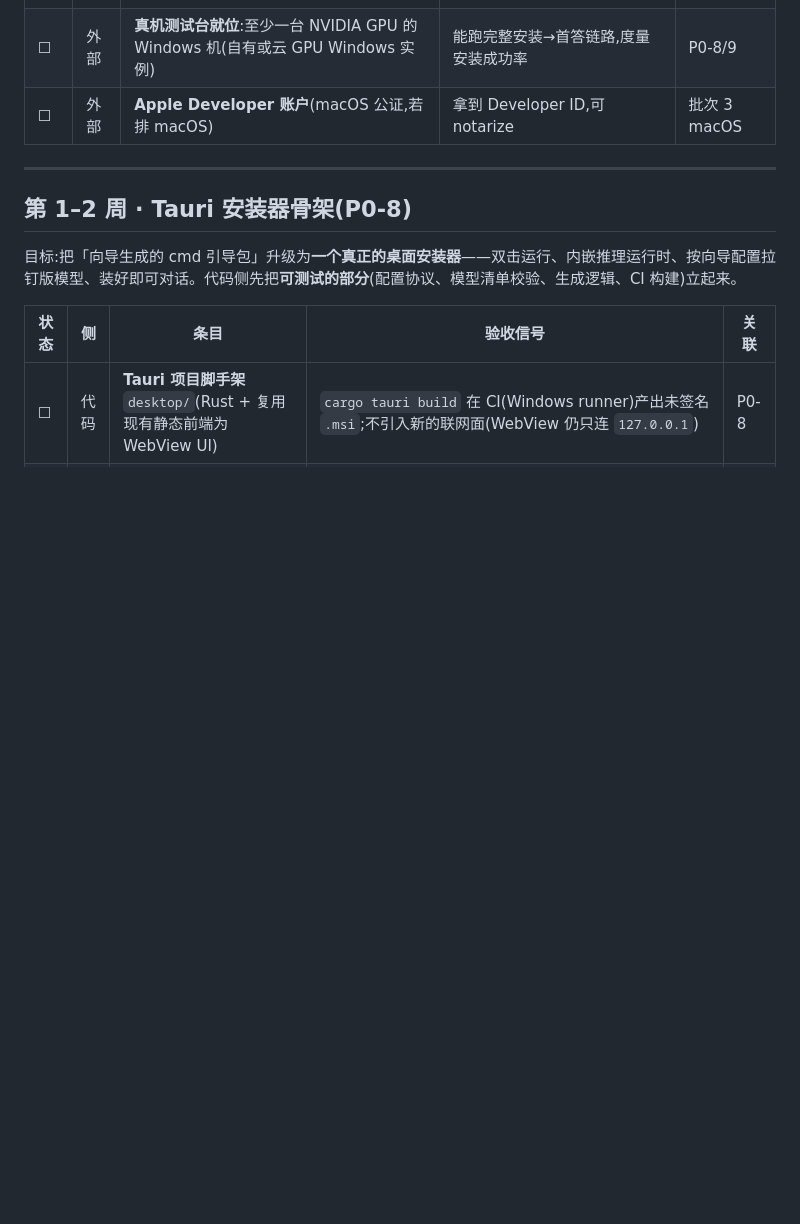
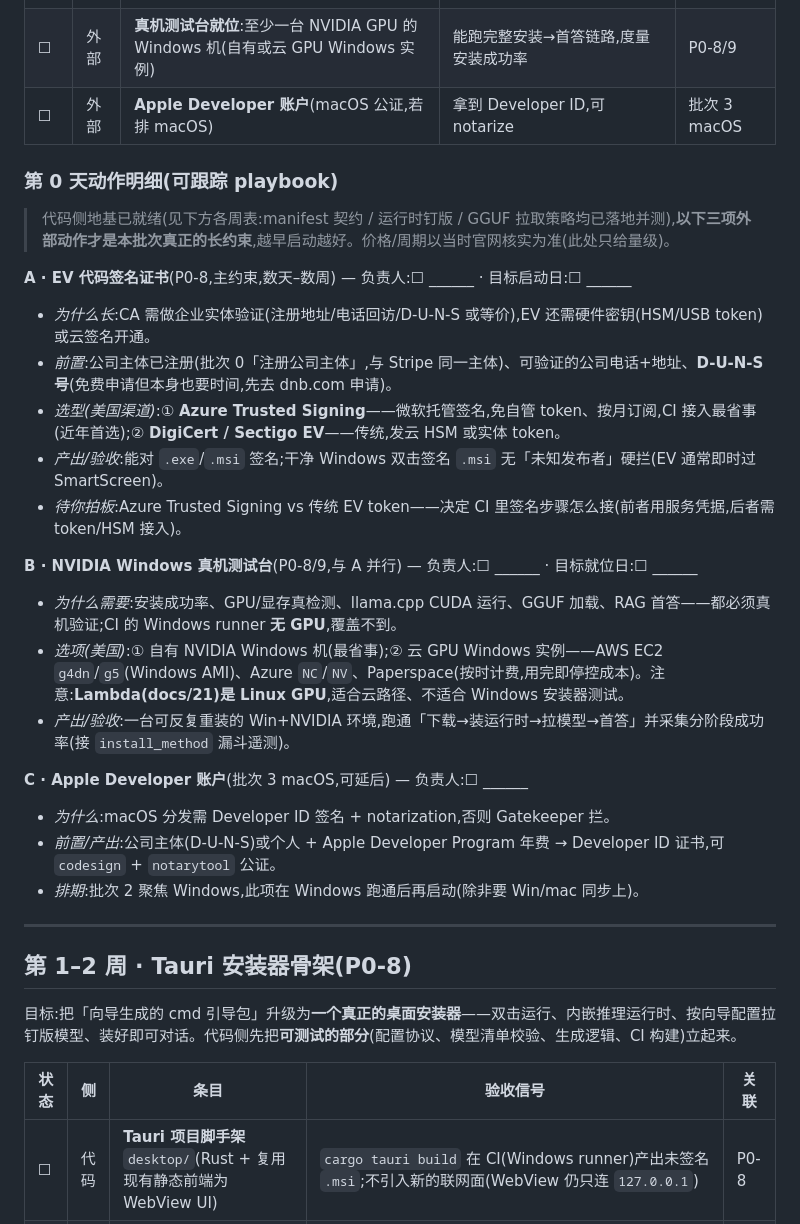
Before and after one commit to Qiaofei-Y/AI-SET-UP-GROUP, a Markdown page: docs/24-batch-2-execution-plan.md, the part around the change. GitHub-like rendering; blank space fills up the shorter version.

Commit message:
docs/24: day-0 external-actions playbook (cert / Windows rig / Apple)
Turns the three long-lead batch-2 externals into a trackable checklist with
owner/start-date slots, US-market vendor options, prerequisites, and
acceptance — since these (not code) are the real long poles now that the
manifest/runtime/fetch contracts are landed and tested.

- EV code-signing: D-U-N-S prereq, Azure Trusted Signing vs traditional EV
  token (a decision that shapes CI signing), acceptance = clean-Windows .msi
  with no unknown-publisher block.
- NVIDIA Windows test rig: self-owned vs AWS g4dn/g5 / Azure NC/NV /
  Paperspace; notes Lambda is Linux-only (cloud path, not installer test).
- Apple Developer: batch-3 macOS, deferrable until Windows is proven.

Docs-only.

Co-Authored-By: Claude Opus 4.8 (1M context) <noreply@anthropic.com>

```diff
--- a/docs/24-batch-2-execution-plan.md
+++ b/docs/24-batch-2-execution-plan.md
@@ -21,6 +21,27 @@
 | ☐ | 外部 | **EV/OV 代码签名证书申请**(周期数周,越早越好) | 拿到证书,能对 `.exe`/`.msi` 签名且 SmartScreen 不拦 | P0-8 / P1 签名 |
 | ☐ | 外部 | **真机测试台就位**:至少一台 NVIDIA GPU 的 Windows 机(自有或云 GPU Windows 实例) | 能跑完整安装→首答链路,度量安装成功率 | P0-8/9 |
 | ☐ | 外部 | **Apple Developer 账户**(macOS 公证,若排 macOS) | 拿到 Developer ID,可 notarize | 批次 3 macOS |
+
+### 第 0 天动作明细(可跟踪 playbook)
+
+> 代码侧地基已就绪(见下方各周表:manifest 契约 / 运行时钉版 / GGUF 拉取策略均已落地并测),**以下三项外部动作才是本批次真正的长约束**,越早启动越好。价格/周期以当时官网核实为准(此处只给量级)。
+
+**A · EV 代码签名证书**(P0-8,主约束,数天–数周) — 负责人:☐ ______ · 目标启动日:☐ ______
+- *为什么长*:CA 需做企业实体验证(注册地址/电话回访/D-U-N-S 或等价),EV 还需硬件密钥(HSM/USB token)或云签名开通。
+- *前置*:公司主体已注册(批次 0「注册公司主体」,与 Stripe 同一主体)、可验证的公司电话+地址、**D-U-N-S 号**(免费申请但本身也要时间,先去 dnb.com 申请)。
+- *选型(美国渠道)*:① **Azure Trusted Signing**——微软托管签名,免自管 token、按月订阅,CI 接入最省事(近年首选);② **DigiCert / Sectigo EV**——传统,发云 HSM 或实体 token。
+- *产出/验收*:能对 `.exe`/`.msi` 签名;干净 Windows 双击签名 `.msi` 无「未知发布者」硬拦(EV 通常即时过 SmartScreen)。
+- *待你拍板*:Azure Trusted Signing vs 传统 EV token——决定 CI 里签名步骤怎么接(前者用服务凭据,后者需 token/HSM 接入)。
+
+**B · NVIDIA Windows 真机测试台**(P0-8/9,与 A 并行) — 负责人:☐ ______ · 目标就位日:☐ ______
+- *为什么需要*:安装成功率、GPU/显存真检测、llama.cpp CUDA 运行、GGUF 加载、RAG 首答——都必须真机验证;CI 的 Windows runner **无 GPU**,覆盖不到。
+- *选项(美国)*:① 自有 NVIDIA Windows 机(最省事);② 云 GPU Windows 实例——AWS EC2 `g4dn`/`g5`(Windows AMI)、Azure `NC`/`NV`、Paperspace(按时计费,用完即停控成本)。注意:**Lambda(docs/21)是 Linux GPU**,适合云路径、不适合 Windows 安装器测试。
+- *产出/验收*:一台可反复重装的 Win+NVIDIA 环境,跑通「下载→装运行时→拉模型→首答」并采集分阶段成功率(接 `install_method` 漏斗遥测)。
+
+**C · Apple Developer 账户**(批次 3 macOS,可延后) — 负责人:☐ ______
+- *为什么*:macOS 分发需 Developer ID 签名 + notarization,否则 Gatekeeper 拦。
+- *前置/产出*:公司主体(D-U-N-S)或个人 + Apple Developer Program 年费 → Developer ID 证书,可 `codesign` + `notarytool` 公证。
+- *排期*:批次 2 聚焦 Windows,此项在 Windows 跑通后再启动(除非要 Win/mac 同步上)。
 
 ---
 
```
